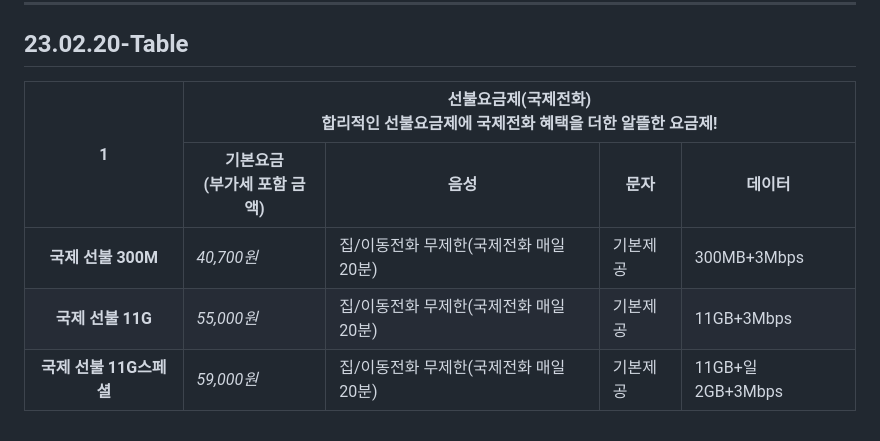
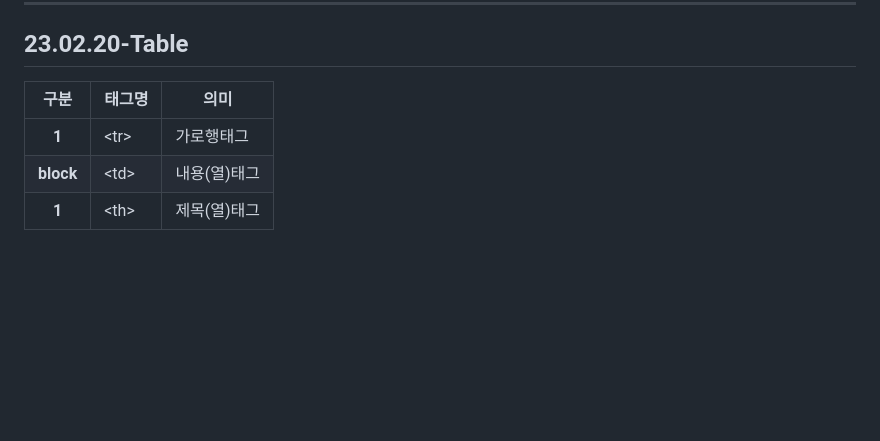
Before and after one commit to ajdajddl/html_study, a Markdown page: README.md, the part around one of its changes. Rendered like a GitHub page; blank space fills up the shorter version.

```diff
--- a/README.md
+++ b/README.md
@@ -84,41 +84,26 @@
   <body>
     <table>
         <thead>
-            <tr>
-                <th rowspan="2">1</th>
-                <th colspan="4">선불요금제(국제전화)<br>합리적인 선불요금제에 국제전화 혜택을 더한 알뜰한 요금제!</th>
-                <!-- <th>3</th> -->
-                <!-- <th>4</th> -->
-                <!-- <th>5</th> -->
-            </tr>
-            <tr>
-                <!-- <th>1</th> -->
-                <th>기본요금<br>(부가세 포함 금액)</th>
-                <th>음성</th>
-                <th>문자</th>
-                <th>데이터</th>
-            </tr>
+          <tr>
+            <th>구분</th>
+            <th>태그명</th>
+            <th>의미</th>
+          </tr>
         </thead>
         <tbody>
-            <tr>
-                <th>국제 선불 300M</th>
-                <td><em>40,700원</em></td>
-                <td>집/이동전화 무제한(국제전화 매일 20분)</td>
-                <td>기본제공</td>
-                <td>300MB+3Mbps</td>
-            </tr>
-            <tr>
-                <th>국제 선불 11G	</th>
-                <td><em>55,000원</em></td>
-                <td>집/이동전화 무제한(국제전화 매일 20분)</td>
-                <td>기본제공</td>
-                <td>11GB+3Mbps</td>
-            </tr>
-            <tr>
-                <th>국제 선불 11G스페셜</th>
-                <td><em>59,000원</em></td>
-                <td>집/이동전화 무제한(국제전화 매일 20분)</td>
-                <td>기본제공</td>
-                <td>11GB+일2GB+3Mbps</td>
-            </tr>
+          <tr>
+            <th>1</th>
+            <td>&lt;tr&gt;</td>
+            <td>가로행태그</td>
+          </tr>
+          <tr>
+            <th>block</th>
+            <td>&lt;td&gt;</td>
+            <td>내용(열)태그</td>
+          </tr>
+          <tr>
+            <th>1</th>
+            <td>&lt;th&gt;</td>
+            <td>제목(열)태그</td>
+          </tr>
         </tbody>
```
Also changed, not shown: other parts of README.md (+0 -2 lines).
